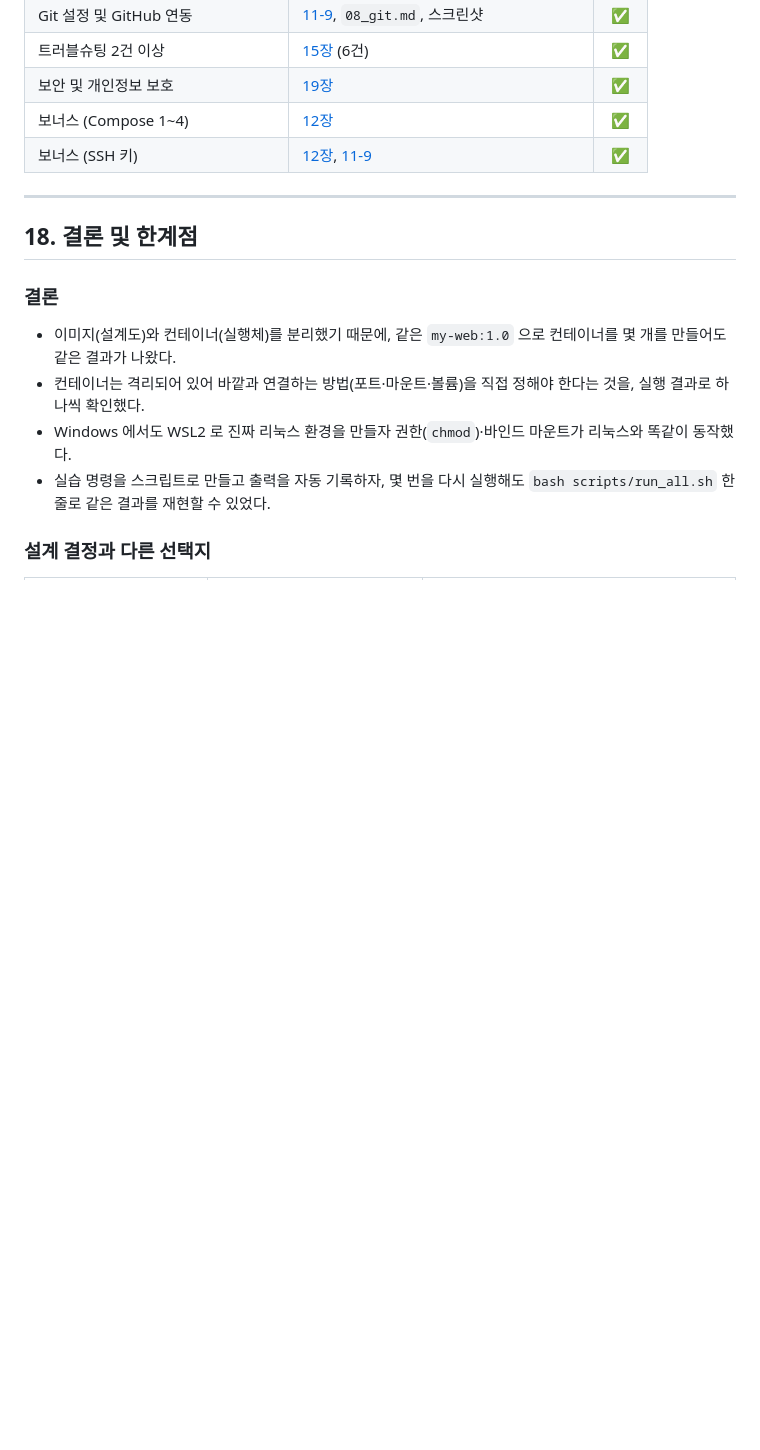
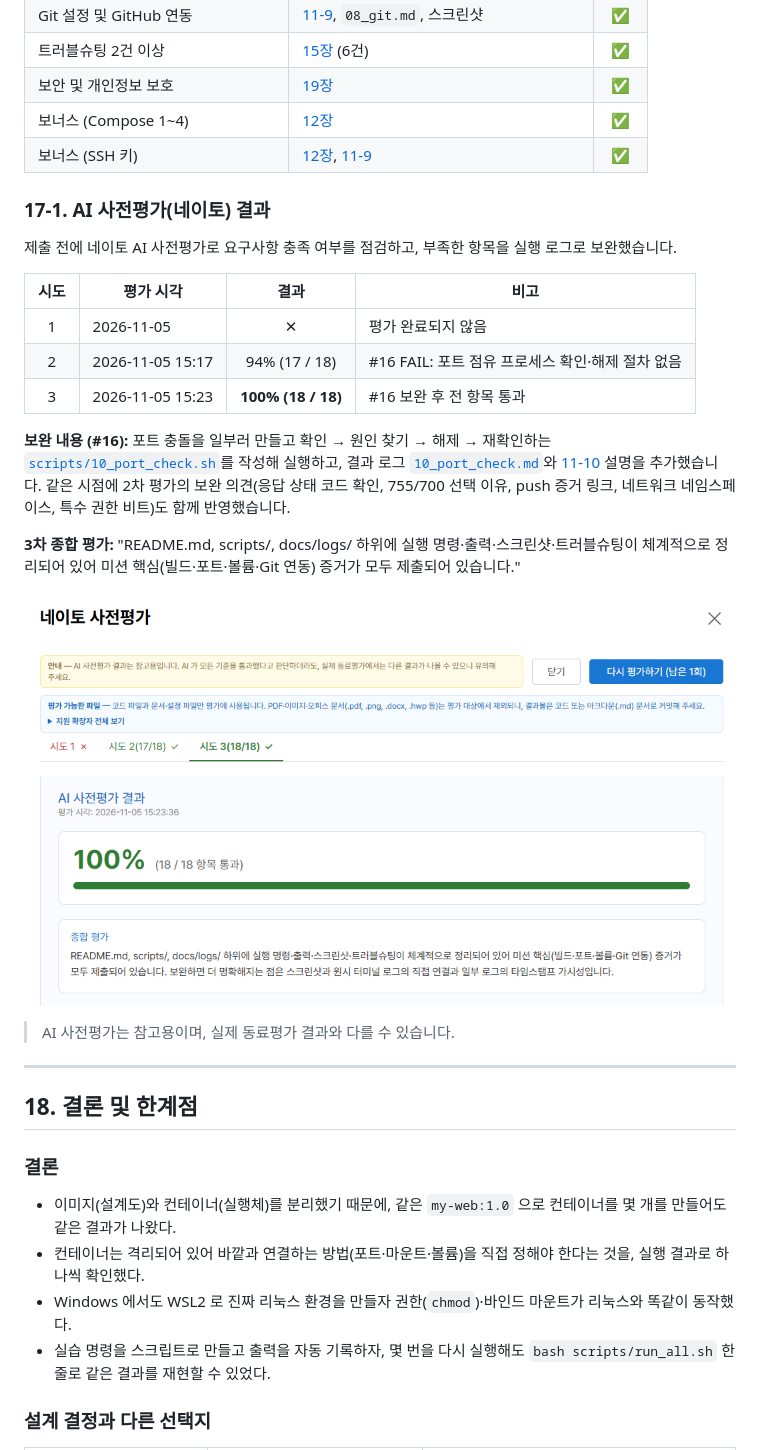
Before and after one commit to ilililililil4319/E1-1, a Markdown page: README.md, the part around the change. Drawn GitHub-style; pictures changed too: docs/screenshots/pre-eval-result.png (added); blank space fills up the shorter version.

Commit message:
README AI 사전평가 결과(이미지·내용) 추가

```diff
--- a/README.md
+++ b/README.md
@@ -759,6 +759,24 @@ bash scripts/10_port_check.sh  # 포트 충돌 진단·해제
 | 보너스 (Compose 1~4) | [12장](#12-보너스-과제) | ✅ |
 | 보너스 (SSH 키) | [12장](#12-보너스-과제), [11-9](#11-9-git-설정-및-github-연동) | ✅ |
 
+### 17-1. AI 사전평가(네이토) 결과
+
+제출 전에 네이토 AI 사전평가로 요구사항 충족 여부를 점검하고, 부족한 항목을 실행 로그로 보완했습니다.
+
+| 시도 | 평가 시각 | 결과 | 비고 |
+|:---:|---|:---:|---|
+| 1 | 2026-11-05 | ✕ | 평가 완료되지 않음 |
+| 2 | 2026-11-05 15:17 | 94% (17 / 18) | #16 FAIL: 포트 점유 프로세스 확인·해제 절차 없음 |
+| 3 | 2026-11-05 15:23 | **100% (18 / 18)** | #16 보완 후 전 항목 통과 |
+
+**보완 내용 (#16):** 포트 충돌을 일부러 만들고 확인 → 원인 찾기 → 해제 → 재확인하는 [`scripts/10_port_check.sh`](scripts/10_port_check.sh)를 작성해 실행하고, 결과 로그 [`10_port_check.md`](docs/logs/10_port_check.md)와 [11-10](#11-10-포트-충돌-진단-및-해제) 설명을 추가했습니다. 같은 시점에 2차 평가의 보완 의견(응답 상태 코드 확인, 755/700 선택 이유, push 증거 링크, 네트워크 네임스페이스, 특수 권한 비트)도 함께 반영했습니다.
+
+**3차 종합 평가:** "README.md, scripts/, docs/logs/ 하위에 실행 명령·출력·스크린샷·트러블슈팅이 체계적으로 정리되어 있어 미션 핵심(빌드·포트·볼륨·Git 연동) 증거가 모두 제출되어 있습니다."
+
+![AI 사전평가 결과 100%](docs/screenshots/pre-eval-result.png)
+
+> AI 사전평가는 참고용이며, 실제 동료평가 결과와 다를 수 있습니다.
+
 ---
 
 ## 18. 결론 및 한계점
```
